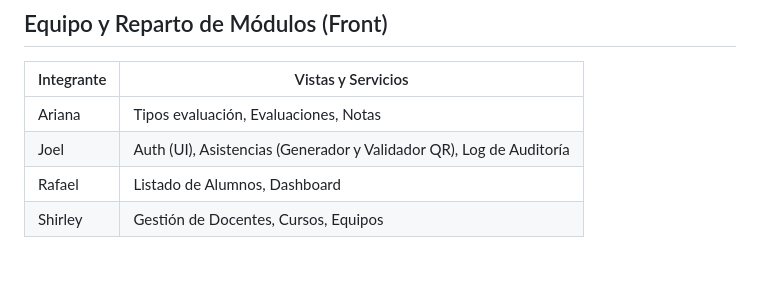
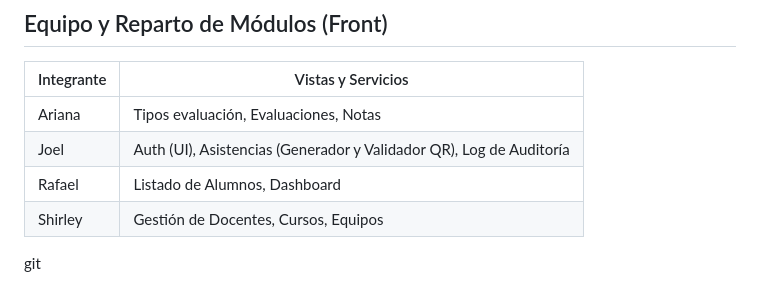
Before and after one commit to gjoel6055-wq/front_ARMJSSS, a Markdown page: README.md, the part around the change. GitHub-like rendering; blank space fills up the shorter version.

```diff
--- a/README.md
+++ b/README.md
@@ -137,3 +137,4 @@ Route (Vista) → Service (Cliente HTTP) → API Backend
 | Joel | Auth (UI), Asistencias (Generador y Validador QR), Log de Auditoría |
 | Rafael | Listado de Alumnos, Dashboard |
 | Shirley | Gestión de Docentes, Cursos, Equipos |
+git
```
